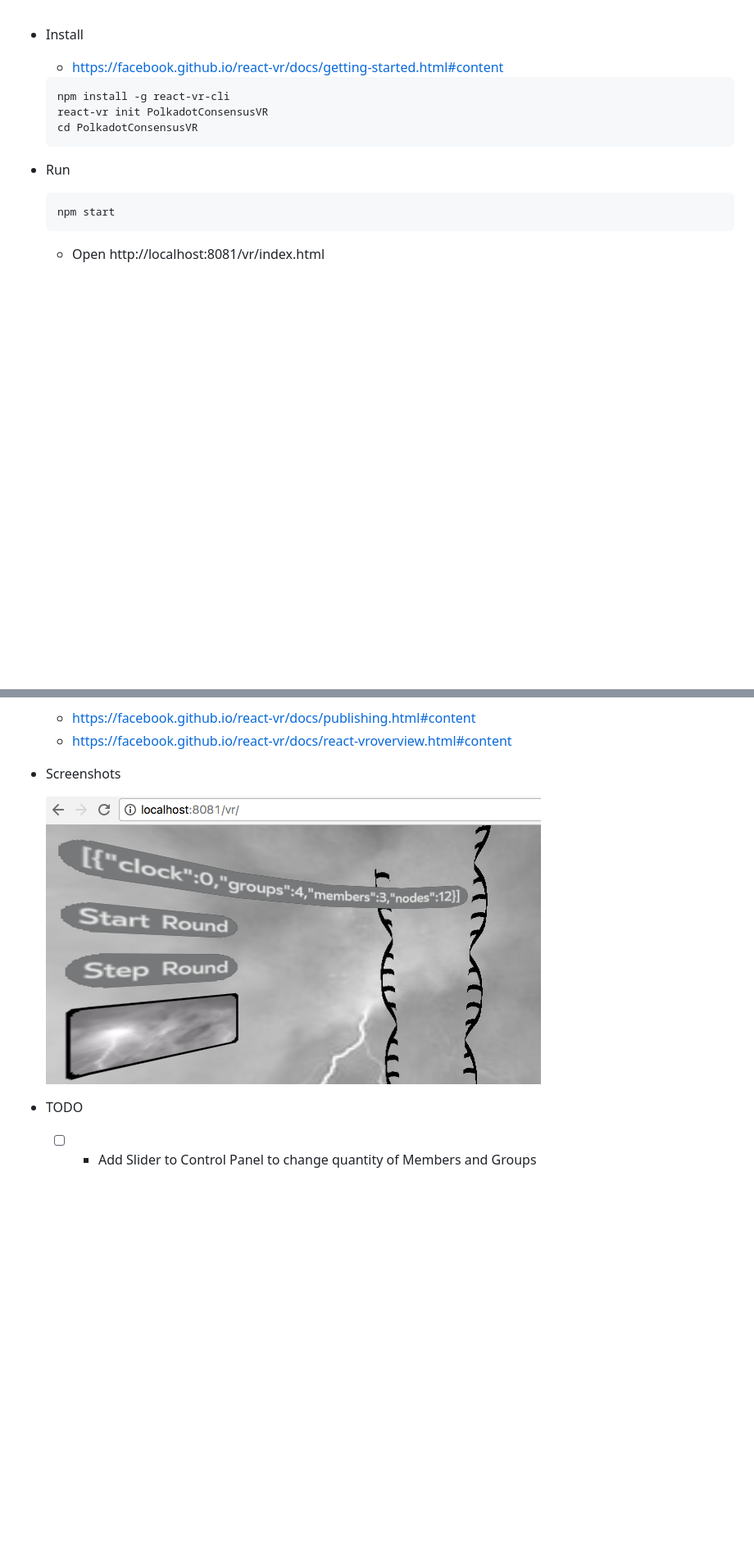
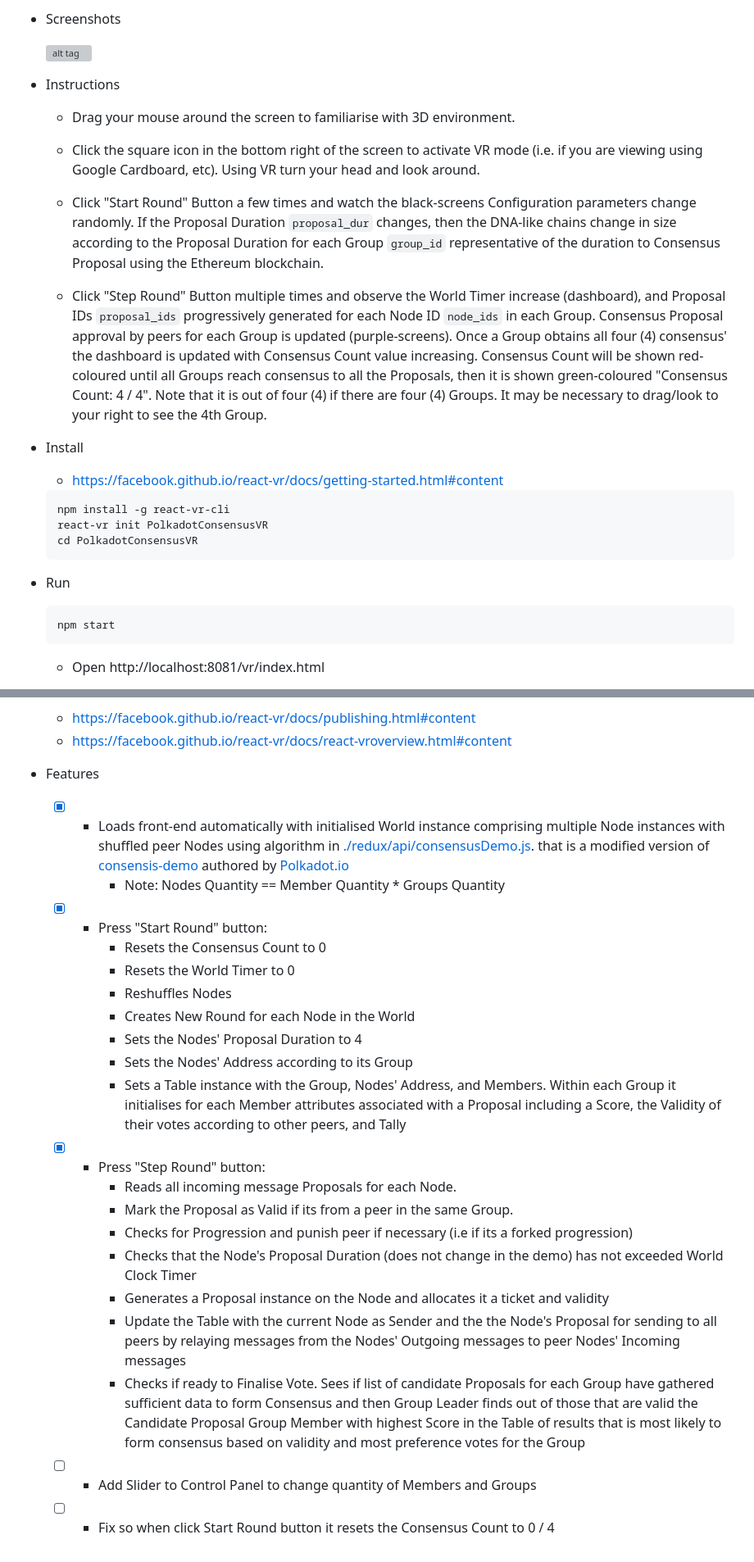
Before and after one commit to ltfschoen/PolkadotConsensusVR, a Markdown page: README.md, 2 parts joined by grey strips. Shown: that part at 82% size. Drawn GitHub-style; blank space fills up the shorter version; grey boxes are pictures that could not be loaded.

Commit message:
feat: Dashboard Consensus count progress. Add Animated Gif.

```diff
--- a/README.md
+++ b/README.md
@@ -1,3 +1,23 @@
+* Screenshots
+
+    ![alt tag](https://raw.githubusercontent.com/ltfschoen/PolkadotConsensusVR/master/screenshots/animated0001.gif)
+
+* Instructions
+
+    * Drag your mouse around the screen to familiarise with 3D environment.
+
+    * Click the square icon in the bottom right of the screen to activate VR mode (i.e. if you are viewing using Google Cardboard, etc). Using VR turn your head and look around.
+
+    * Click "Start Round" Button a few times and watch the black-screens Configuration parameters change randomly.
+    If the Proposal Duration `proposal_dur` changes, then the DNA-like chains change in size according to the
+    Proposal Duration for each Group `group_id` representative of the duration to Consensus Proposal using the Ethereum blockchain.
+
+    * Click "Step Round" Button multiple times and observe the World Timer increase (dashboard), and Proposal IDs `proposal_ids` progressively generated for
+    each Node ID `node_ids` in each Group. Consensus Proposal approval by peers for each Group is updated (purple-screens).
+    Once a Group obtains all four (4) consensus' the dashboard is updated with Consensus Count value increasing.
+    Consensus Count will be shown red-coloured until all Groups reach consensus to all the Proposals, then it
+    is shown green-coloured "Consensus Count: 4 / 4". Note that it is out of four (4) if there are four (4) Groups. It
+    may be necessary to drag/look to your right to see the 4th Group.
 
 * Install
 	* https://facebook.github.io/react-vr/docs/getting-started.html#content
@@ -24,10 +44,38 @@
     * https://facebook.github.io/react-vr/docs/publishing.html#content
     * https://facebook.github.io/react-vr/docs/react-vroverview.html#content
 
-* Screenshots
+* Features
 
-    ![alt tag](https://raw.githubusercontent.com/ltfschoen/PolkadotConsensusVR/master/screenshots/screenshot0003.png)
+    * [X] - Loads front-end automatically with initialised World instance comprising multiple Node instances with shuffled peer Nodes using
+    algorithm in [./redux/api/consensusDemo.js](https://github.com/ltfschoen/PolkadotConsensusVR/blob/master/redux/api/consensusDemo.js).
+    that is a modified version of [consensis-demo](https://github.com/polkadot-io/polkadot-io.github.io/tree/master/consensus-demo)
+    authored by [Polkadot.io](http://polkadot.io)
+        * Note: Nodes Quantity == Member Quantity * Groups Quantity
 
-* TODO
+    * [X] - Press "Start Round" button:
+        * Resets the Consensus Count to 0
+        * Resets the World Timer to 0
+        * Reshuffles Nodes
+        * Creates New Round for each Node in the World
+        * Sets the Nodes' Proposal Duration to 4
+        * Sets the Nodes' Address according to its Group
+        * Sets a Table instance with the Group, Nodes' Address, and Members.
+        Within each Group it initialises for each Member attributes associated with a Proposal including a Score, the Validity of their votes
+        according to other peers, and Tally
+
+    * [X] - Press "Step Round" button:
+        * Reads all incoming message Proposals for each Node.
+        * Mark the Proposal as Valid if its from a peer in the same Group.
+        * Checks for Progression and punish peer if necessary (i.e if its a forked progression)
+        * Checks that the Node's Proposal Duration (does not change in the demo) has not exceeded World Clock Timer
+        * Generates a Proposal instance on the Node and allocates it a ticket and validity
+        * Update the Table with the current Node as Sender and the the Node's Proposal for sending to all peers by
+        relaying messages from the Nodes' Outgoing messages to peer Nodes' Incoming messages
+        * Checks if ready to Finalise Vote. Sees if list of candidate Proposals for each Group have gathered sufficient
+        data to form Consensus and then Group Leader finds out of those that are valid the Candidate Proposal Group Member
+        with highest Score in the Table of results that is most likely to form consensus based on validity and
+        most preference votes for the Group
 
     * [ ] - Add Slider to Control Panel to change quantity of Members and Groups
+
+    * [ ] - Fix so when click Start Round button it resets  the Consensus Count to 0 / 4
```
Also changed, not shown: screenshots/screenshot0004.png (added), 6 other files.
